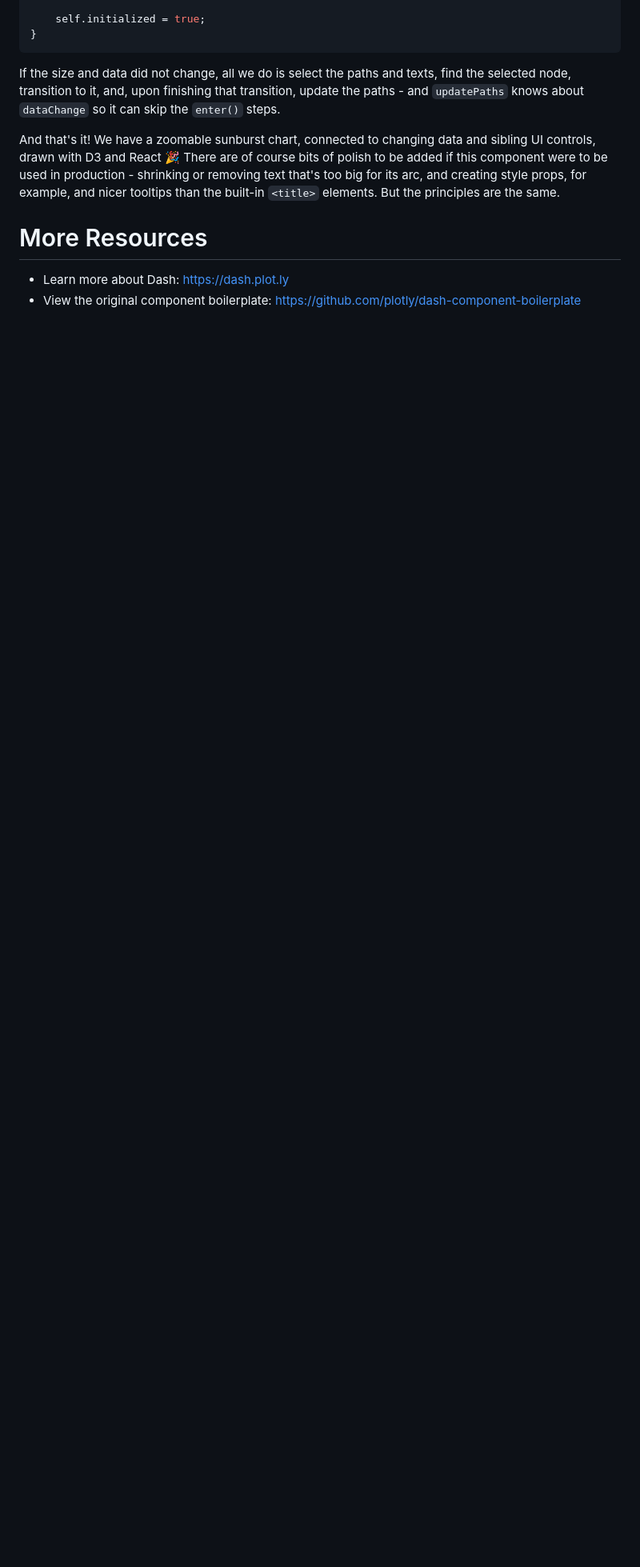
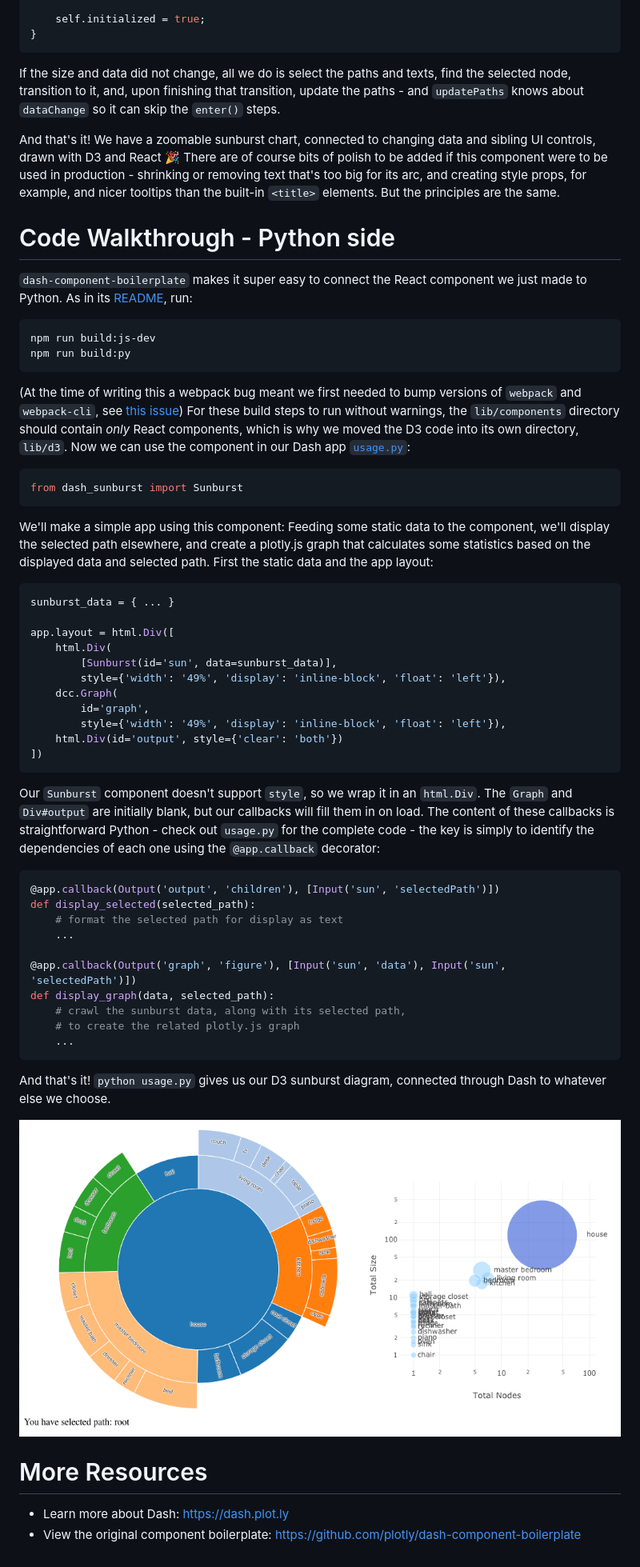
Before and after one commit to plotly/dash-sunburst, a Markdown page: README.md, the part around the change printed below. Shown: that part at 80% size. Drawn GitHub-style; pictures changed too: readme_usage_py.png (added); blank space fills up the shorter version.

Commit message:
sunburst Python example and description

````diff
--- a/README.md
+++ b/README.md
@@ -266,6 +266,51 @@ If the size and data did not change, all we do is select the paths and texts, fi
 
 And that's it! We have a zoomable sunburst chart, connected to changing data and sibling UI controls, drawn with D3 and React :tada: There are of course bits of polish to be added if this component were to be used in production - shrinking or removing text that's too big for its arc, and creating style props, for example, and nicer tooltips than the built-in `<title>` elements. But the principles are the same.
 
+# Code Walkthrough - Python side
+
+`dash-component-boilerplate` makes it super easy to connect the React component we just made to Python. As in its [README](https://github.com/plotly/dash-component-boilerplate), run:
+```
+npm run build:js-dev
+npm run build:py
+```
+(At the time of writing this a webpack bug meant we first needed to bump versions of `webpack` and `webpack-cli`, see [this issue](https://github.com/plotly/dash-component-boilerplate/issues/12)) For these build steps to run without warnings, the `lib/components` directory should contain *only* React components, which is why we moved the D3 code into its own directory, `lib/d3`. Now we can use the component in our Dash app [`usage.py`](usage.py):
+```py
+from dash_sunburst import Sunburst
+```
+
+We'll make a simple app using this component: Feeding some static data to the component, we'll display the selected path elsewhere, and create a plotly.js graph that calculates some statistics based on the displayed data and selected path. First the static data and the app layout:
+
+```py
+sunburst_data = { ... }
+
+app.layout = html.Div([
+    html.Div(
+        [Sunburst(id='sun', data=sunburst_data)],
+        style={'width': '49%', 'display': 'inline-block', 'float': 'left'}),
+    dcc.Graph(
+        id='graph',
+        style={'width': '49%', 'display': 'inline-block', 'float': 'left'}),
+    html.Div(id='output', style={'clear': 'both'})
+])
+```
+Our `Sunburst` component doesn't support `style`, so we wrap it in an `html.Div`. The `Graph` and `Div#output` are initially blank, but our callbacks will fill them in on load. The content of these callbacks is straightforward Python - check out `usage.py` for the complete code - the key is simply to identify the dependencies of each one using the `@app.callback` decorator:
+```py
+@app.callback(Output('output', 'children'), [Input('sun', 'selectedPath')])
+def display_selected(selected_path):
+    # format the selected path for display as text
+    ...
+
+@app.callback(Output('graph', 'figure'), [Input('sun', 'data'), Input('sun', 'selectedPath')])
+def display_graph(data, selected_path):
+    # crawl the sunburst data, along with its selected path,
+    # to create the related plotly.js graph
+    ...
+```
+
+And that's it! `python usage.py` gives us our D3 sunburst diagram, connected through Dash to whatever else we choose.
+
+![usage.py running](readme_usage_py.png)
+
 # More Resources
 - Learn more about Dash: https://dash.plot.ly
 - View the original component boilerplate: https://github.com/plotly/dash-component-boilerplate
````
Also changed, not shown: other parts of README.md (+2 -2 lines), 12 other files.
